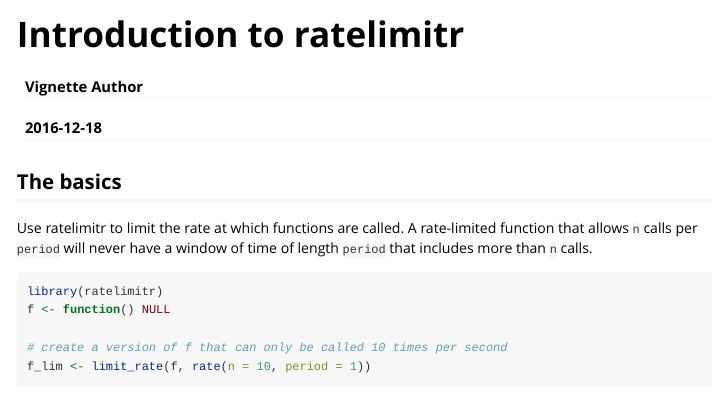
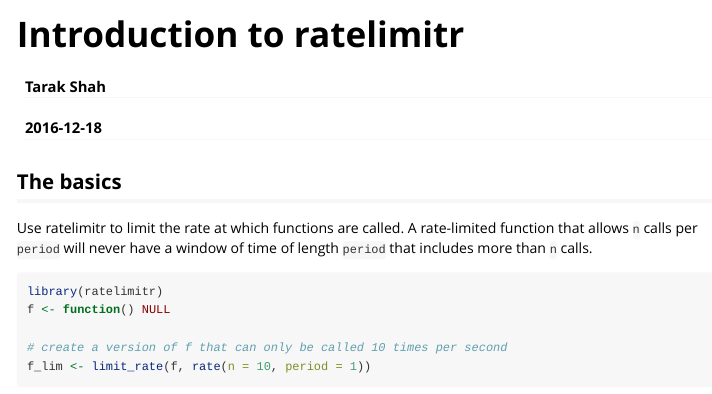
Before and after one commit to tarakc02/ratelimitr, an R Markdown document (vignettes/introduction.Rmd): the page in a window 1100 px wide, from its top. Rendered offline with R 4.5, knitr and Pandoc, with nearby package versions; some code elsewhere in the file could not run offline.

Commit message:
Update vignette

```diff
--- a/vignettes/introduction.Rmd
+++ b/vignettes/introduction.Rmd
@@ -1,6 +1,6 @@
 ---
 title: "Introduction to ratelimitr"
-author: "Vignette Author"
+author: "Tarak Shah"
 date: "`r Sys.Date()`"
 output:
     rmarkdown::html_vignette:
```
Also changed, not shown: vignettes/introduction.Rmd (2 more changed lines).
